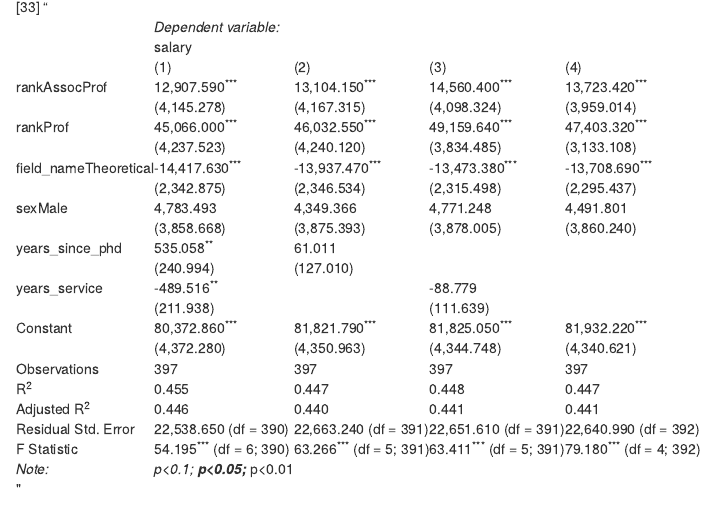
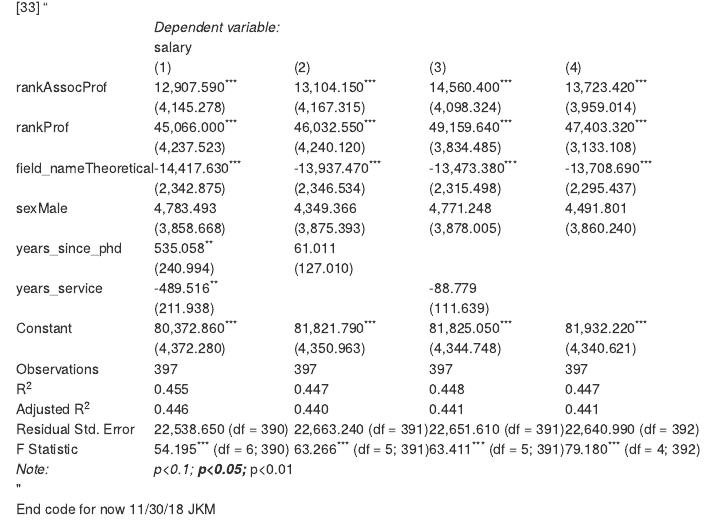
Before and after one commit to jkmiller-wildlife/ESM206_Assignment5, an R Markdown document (assignment_5_jkmiller_markdown.Rmd): the page in a window 1100 px wide, from 11640 px down. The pictures show the output file assignment_5_jkmiller_markdown.html that the author committed with the source, opened offline.

````diff
--- a/assignment_5_jkmiller_markdown.Rmd
+++ b/assignment_5_jkmiller_markdown.Rmd
@@ -382,3 +382,4 @@
 lm_table_2
 
 ```
+End code for now 11/30/18 JKM
````
Also changed, not shown: assignment_5_jkmiller_markdown.html.
